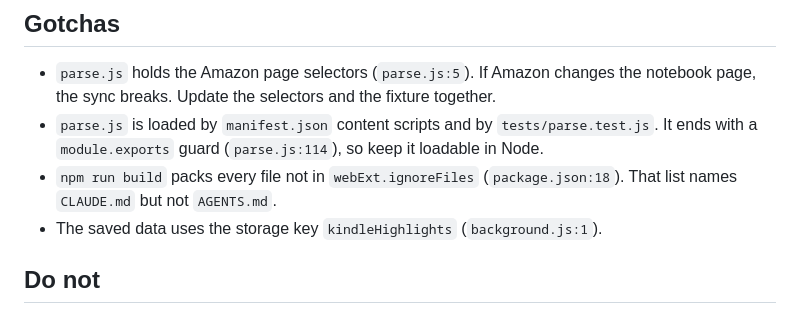
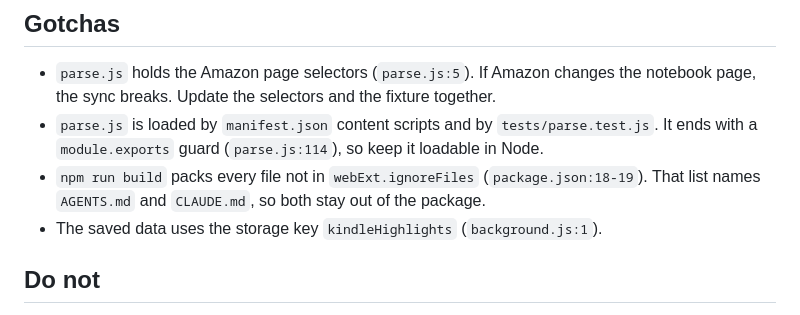
Before and after one commit to Penguin-Pants/HighlightsGrabber, a Markdown page: AGENTS.md, the part around the change. Rendered like a GitHub page.

Commit message:
docs: update ignoreFiles note after package.json fix
Co-Authored-By: Claude Sonnet 5.5 <noreply@anthropic.com>

```diff
--- a/AGENTS.md
+++ b/AGENTS.md
@@ -44,7 +44,7 @@ None found. No `.env.example`. No `process.env` use in `scripts/` or the extensi
 
 - `parse.js` holds the Amazon page selectors (`parse.js:5`). If Amazon changes the notebook page, the sync breaks. Update the selectors and the fixture together.
 - `parse.js` is loaded by `manifest.json` content scripts and by `tests/parse.test.js`. It ends with a `module.exports` guard (`parse.js:114`), so keep it loadable in Node.
-- `npm run build` packs every file not in `webExt.ignoreFiles` (`package.json:18`). That list names `CLAUDE.md` but not `AGENTS.md`.
+- `npm run build` packs every file not in `webExt.ignoreFiles` (`package.json:18-19`). That list names `AGENTS.md` and `CLAUDE.md`, so both stay out of the package.
 - The saved data uses the storage key `kindleHighlights` (`background.js:1`).
 
 ## Do not
```
